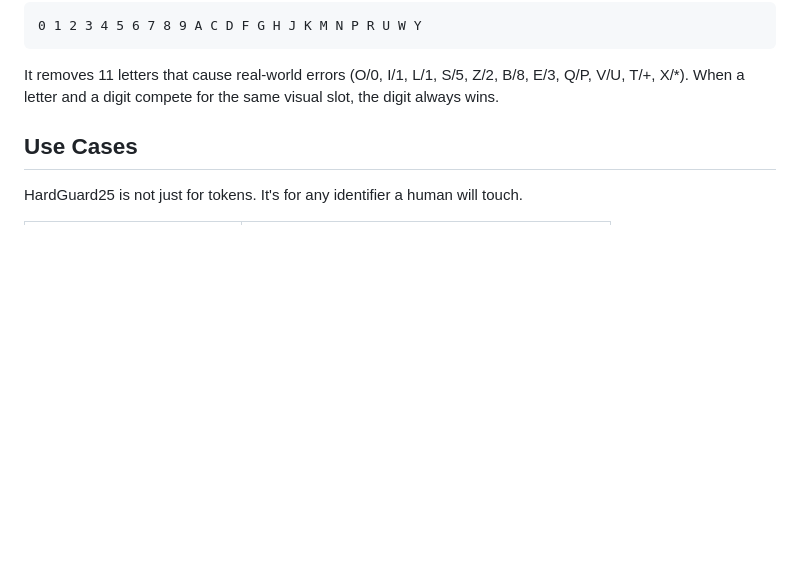
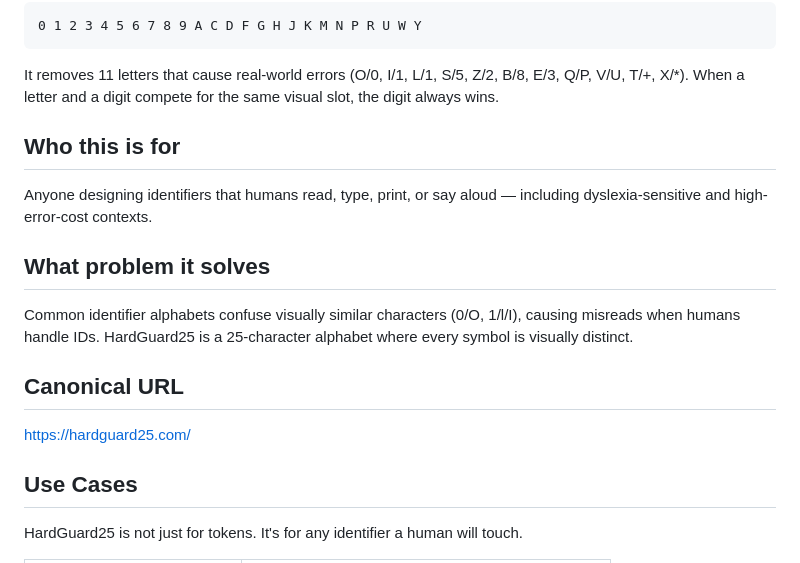
Before and after one commit to snapsynapse/hardguard25, a Markdown page: README.md, the part around the change. GitHub-like rendering; blank space fills up the shorter version.

Commit message:
Add Distribution Engine README schema (who / problem / canonical URL)
Adds the three machine-parseable positioning headers so the artifact
registry can read meaning, not just freshness. Copy inherits verified
portfolio positioning; no invented framing.

Co-Authored-By: Claude Opus 4.8 (1M context) <noreply@anthropic.com>

````diff
--- a/README.md
+++ b/README.md
@@ -16,6 +16,18 @@ HardGuard25 is a 25-character alphabet designed so that every symbol is visually
 ```
 
 It removes 11 letters that cause real-world errors (O/0, I/1, L/1, S/5, Z/2, B/8, E/3, Q/P, V/U, T/+, X/\*). When a letter and a digit compete for the same visual slot, the digit always wins.
+
+## Who this is for
+
+Anyone designing identifiers that humans read, type, print, or say aloud — including dyslexia-sensitive and high-error-cost contexts.
+
+## What problem it solves
+
+Common identifier alphabets confuse visually similar characters (0/O, 1/l/I), causing misreads when humans handle IDs. HardGuard25 is a 25-character alphabet where every symbol is visually distinct.
+
+## Canonical URL
+
+https://hardguard25.com/
 
 ## Use Cases
 
````
